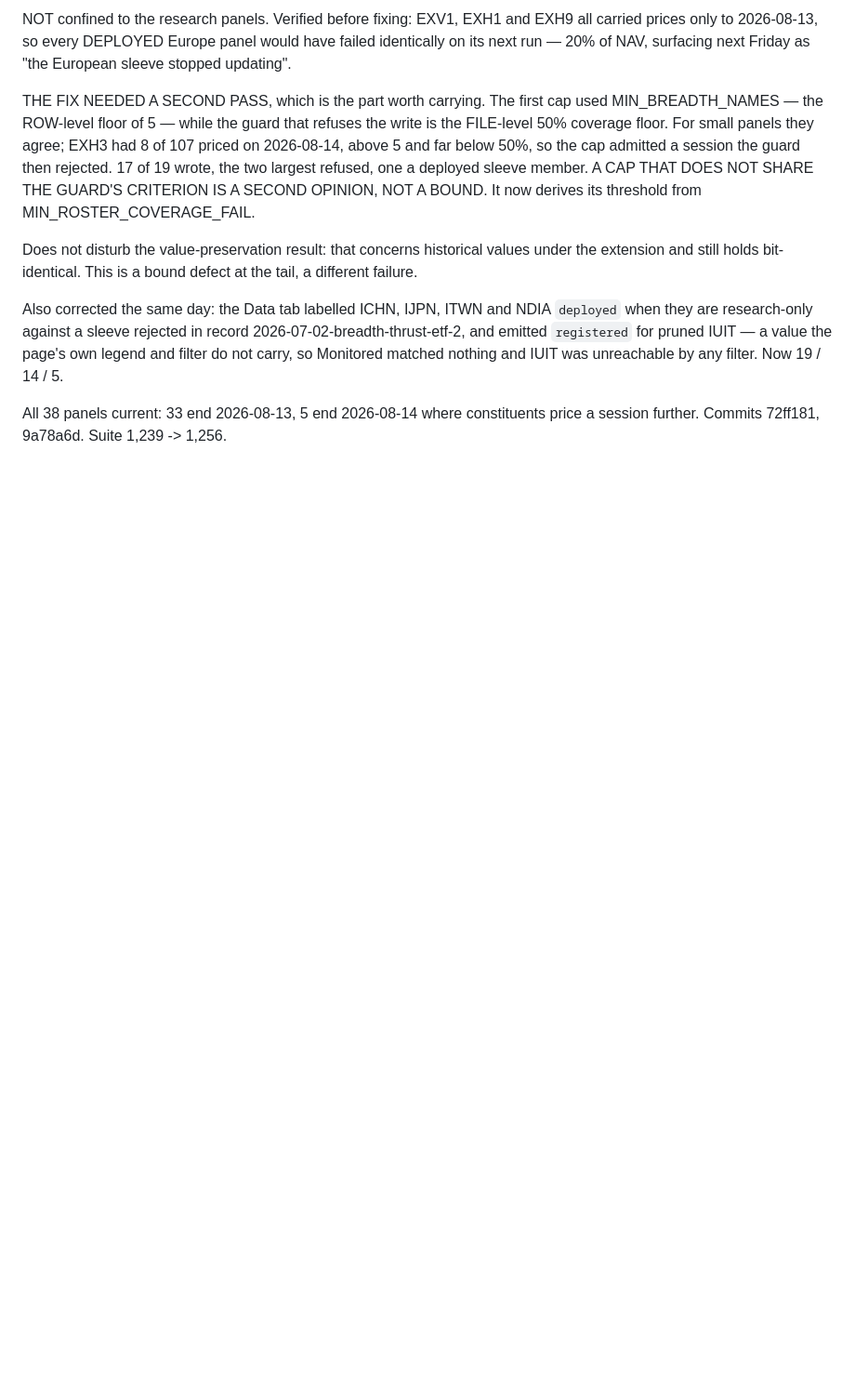
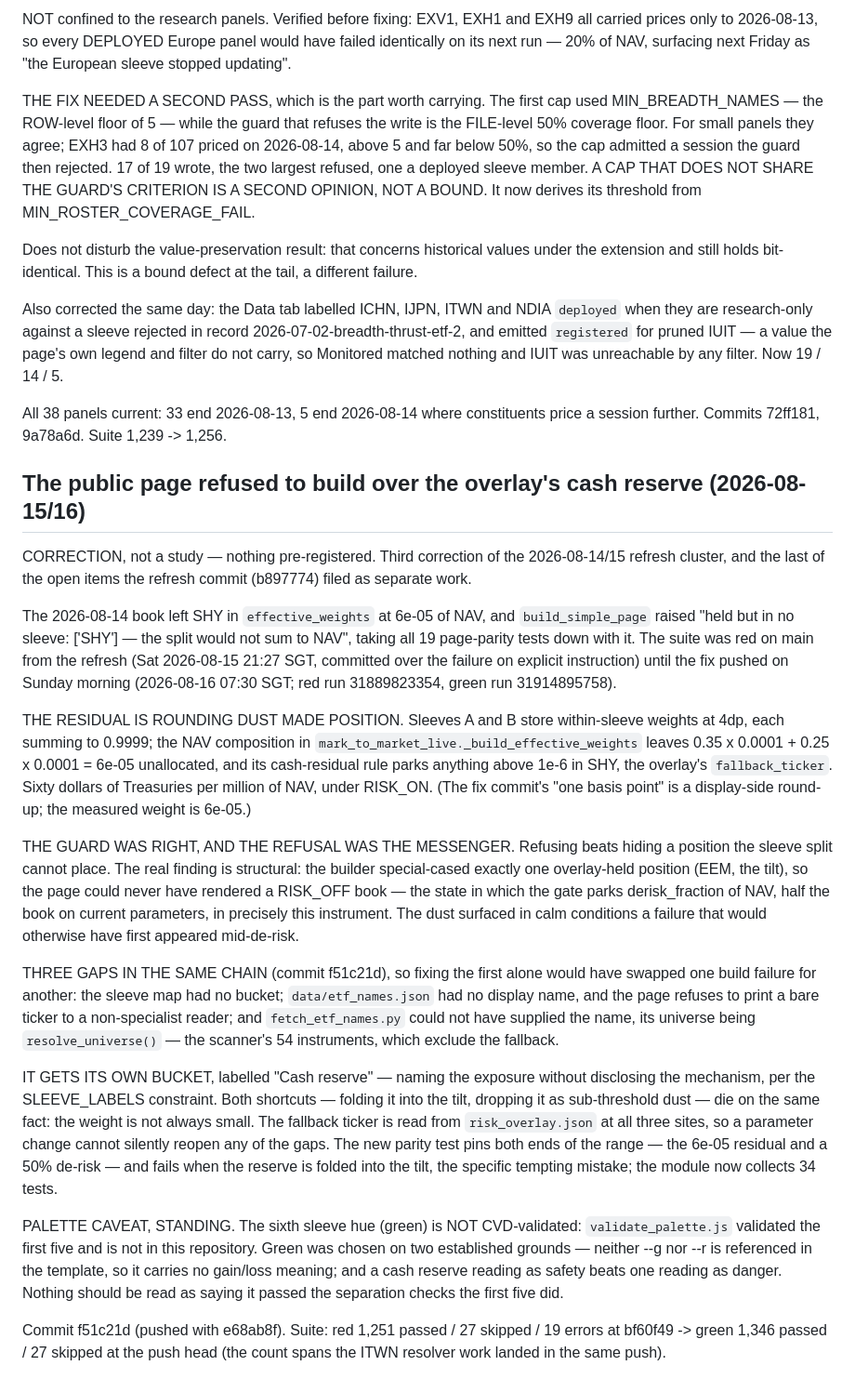
Before and after one commit to phuazz/breadth-thrust-etf, a Markdown page: RESEARCH_MEMO.md, the part around the change. Shown at 93% size. GitHub-like rendering; blank space fills up the shorter version.

Commit message:
Memo: the public page refused to build over the overlay's cash reserve
Files the 2026-08-15/16 correction in the running memo: the 6e-05 SHY
residual (rounding dust made position by the mark-to-market's cash-residual
rule), the three gaps in one chain the fix commit f51c21d closed, the
reserve-bucket decision and its rejected shortcuts, the standing palette
caveat, and the suite's red-to-green arc (1,251 passed / 19 errors at
bf60f49 to 1,346 passed at e68ab8f). Ledger row and register entry filed
in the vault repo alongside.

```diff
--- a/RESEARCH_MEMO.md
+++ b/RESEARCH_MEMO.md
@@ -2106,3 +2106,59 @@ nothing and IUIT was unreachable by any filter. Now 19 / 14 / 5.
 
 All 38 panels current: 33 end 2026-08-13, 5 end 2026-08-14 where constituents
 price a session further. Commits 72ff181, 9a78a6d. Suite 1,239 -> 1,256.
+
+## The public page refused to build over the overlay's cash reserve (2026-08-15/16)
+
+CORRECTION, not a study — nothing pre-registered. Third correction of the
+2026-08-14/15 refresh cluster, and the last of the open items the refresh
+commit (b897774) filed as separate work.
+
+The 2026-08-14 book left SHY in `effective_weights` at 6e-05 of NAV, and
+`build_simple_page` raised "held but in no sleeve: ['SHY'] — the split would
+not sum to NAV", taking all 19 page-parity tests down with it. The suite was
+red on main from the refresh (Sat 2026-08-15 21:27 SGT, committed over the
+failure on explicit instruction) until the fix pushed on Sunday morning
+(2026-08-16 07:30 SGT; red run 31889823354, green run 31914895758).
+
+THE RESIDUAL IS ROUNDING DUST MADE POSITION. Sleeves A and B store
+within-sleeve weights at 4dp, each summing to 0.9999; the NAV composition in
+`mark_to_market_live._build_effective_weights` leaves 0.35 x 0.0001 +
+0.25 x 0.0001 = 6e-05 unallocated, and its cash-residual rule parks anything
+above 1e-6 in SHY, the overlay's `fallback_ticker`. Sixty dollars of
+Treasuries per million of NAV, under RISK_ON. (The fix commit's "one basis
+point" is a display-side round-up; the measured weight is 6e-05.)
+
+THE GUARD WAS RIGHT, AND THE REFUSAL WAS THE MESSENGER. Refusing beats hiding
+a position the sleeve split cannot place. The real finding is structural: the
+builder special-cased exactly one overlay-held position (EEM, the tilt), so
+the page could never have rendered a RISK_OFF book — the state in which the
+gate parks derisk_fraction of NAV, half the book on current parameters, in
+precisely this instrument. The dust surfaced in calm conditions a failure
+that would otherwise have first appeared mid-de-risk.
+
+THREE GAPS IN THE SAME CHAIN (commit f51c21d), so fixing the first alone
+would have swapped one build failure for another: the sleeve map had no
+bucket; `data/etf_names.json` had no display name, and the page refuses to
+print a bare ticker to a non-specialist reader; and `fetch_etf_names.py`
+could not have supplied the name, its universe being `resolve_universe()` —
+the scanner's 54 instruments, which exclude the fallback.
+
+IT GETS ITS OWN BUCKET, labelled "Cash reserve" — naming the exposure without
+disclosing the mechanism, per the SLEEVE_LABELS constraint. Both shortcuts —
+folding it into the tilt, dropping it as sub-threshold dust — die on the same
+fact: the weight is not always small. The fallback ticker is read from
+`risk_overlay.json` at all three sites, so a parameter change cannot silently
+reopen any of the gaps. The new parity test pins both ends of the range — the
+6e-05 residual and a 50% de-risk — and fails when the reserve is folded into
+the tilt, the specific tempting mistake; the module now collects 34 tests.
+
+PALETTE CAVEAT, STANDING. The sixth sleeve hue (green) is NOT CVD-validated:
+`validate_palette.js` validated the first five and is not in this repository.
+Green was chosen on two established grounds — neither --g nor --r is
+referenced in the template, so it carries no gain/loss meaning; and a cash
+reserve reading as safety beats one reading as danger. Nothing should be read
+as saying it passed the separation checks the first five did.
+
+Commit f51c21d (pushed with e68ab8f). Suite: red 1,251 passed / 27 skipped /
+19 errors at bf60f49 -> green 1,346 passed / 27 skipped at the push head (the
+count spans the ITWN resolver work landed in the same push).
```
